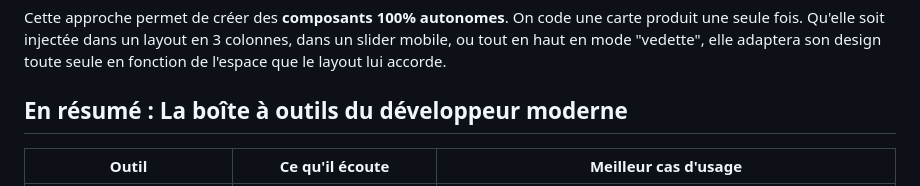
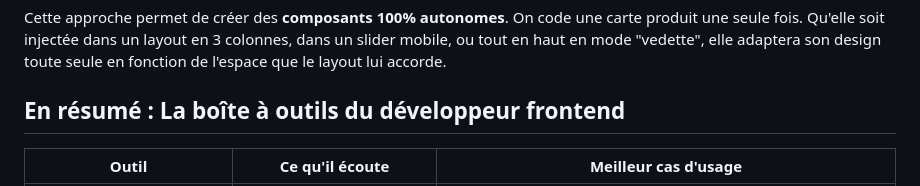
Before and after one commit to ARFP/charte-graphique, a Markdown page: responsive-senior.md, the part around the change. GitHub-like rendering.

```diff
--- a/responsive-senior.md
+++ b/responsive-senior.md
@@ -107,7 +107,7 @@ On utilise `@container` au lieu de `@media`.
 Cette approche permet de créer des **composants 100% autonomes**. On code une carte produit une seule fois. Qu'elle soit injectée dans un layout en 3 colonnes, dans un slider mobile, ou tout en haut en mode "vedette", elle adaptera son design toute seule en fonction de l'espace que le layout lui accorde.
 
 
-## En résumé : La boîte à outils du développeur moderne
+## En résumé : La boîte à outils du développeur frontend
 
 | Outil | Ce qu'il écoute | Meilleur cas d'usage |
 | --- | --- | --- |
```
Also changed, not shown: responsive.md (+55 -3 lines).
